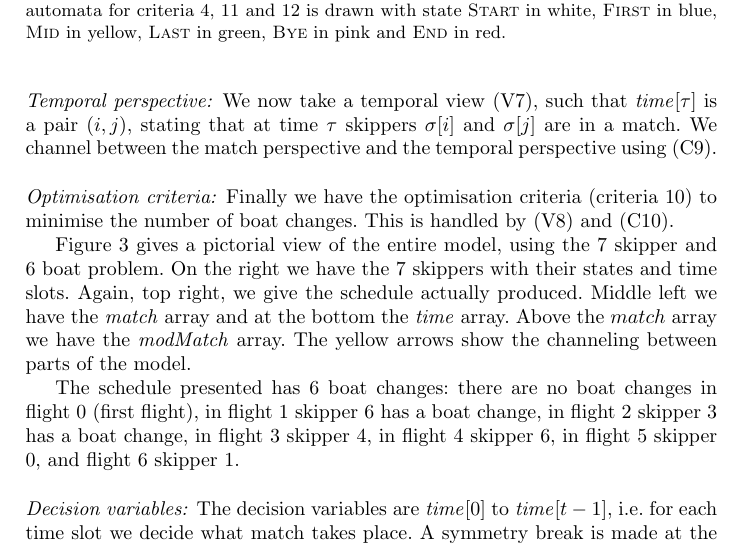
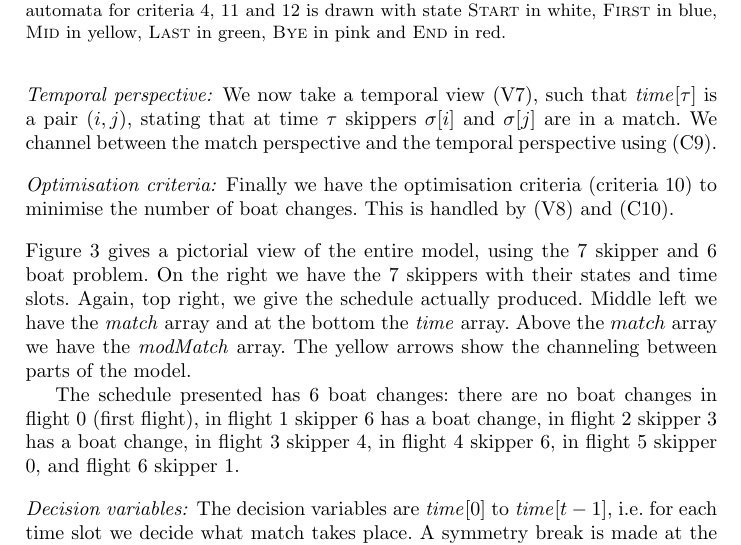
Before and after one commit to ciaranm/cp2015-boats-paper, a LaTeX paper (paper.tex): part of page 6 of 10, cut so that both start at the same text. Compiled offline with pdfLaTeX.

Commit message:
Paragraph spacing

```diff
--- a/paper.tex
+++ b/paper.tex
@@ -459,6 +459,7 @@ perspective and the temporal perspective using \eqref{C9}.
 (criteria 10) to minimise the number of boat changes. This is handled by
 \eqref{V8} and \eqref{C10}.
 
+\bigskip \noindent
 Figure \ref{schedChanges} gives a pictorial view of the entire model, using the
 7 skipper and 6 boat problem. On the right we have the 7 skippers with their
 states and time slots. Again, top right, we give the schedule actually
```
